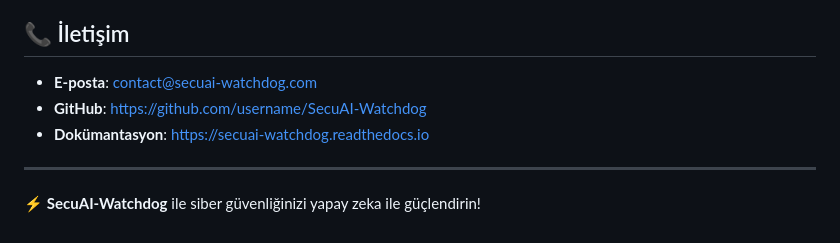
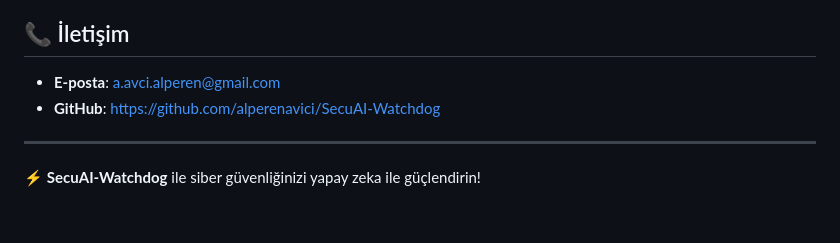
Before and after one commit to alperenavici/SecuAI-Watchdog, a Markdown page: README.md, the part around the change. GitHub-like rendering.

```diff
--- a/README.md
+++ b/README.md
@@ -211,9 +211,9 @@ Bu proje MIT lisansı altında lisanslanmıştır. Detaylar için `LICENSE` dosy
 
 ## 📞 İletişim
 
-- **E-posta**: contact@secuai-watchdog.com
-- **GitHub**: https://github.com/username/SecuAI-Watchdog
-- **Dokümantasyon**: https://secuai-watchdog.readthedocs.io
+- **E-posta**: a.avci.alperen@gmail.com
+- **GitHub**: https://github.com/alperenavici/SecuAI-Watchdog
+
 
 ---
 
```
